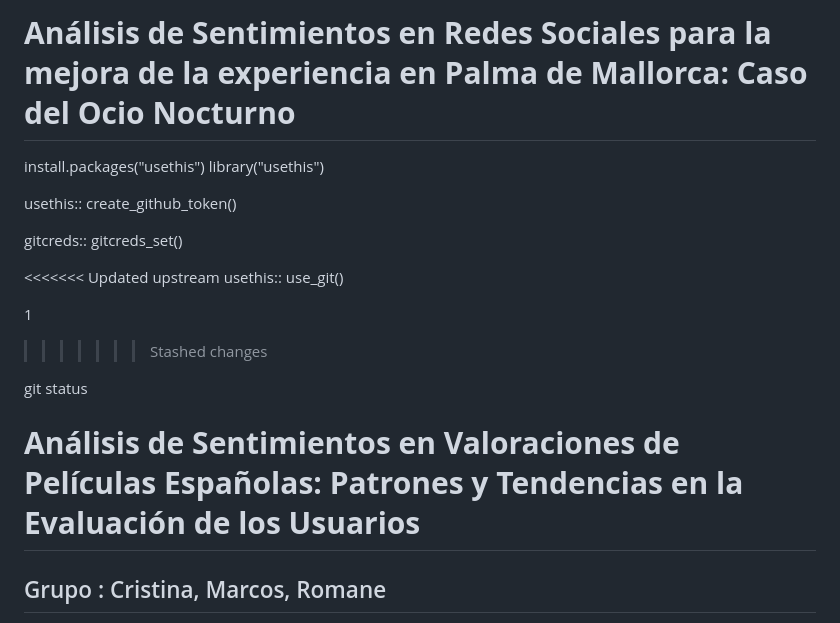
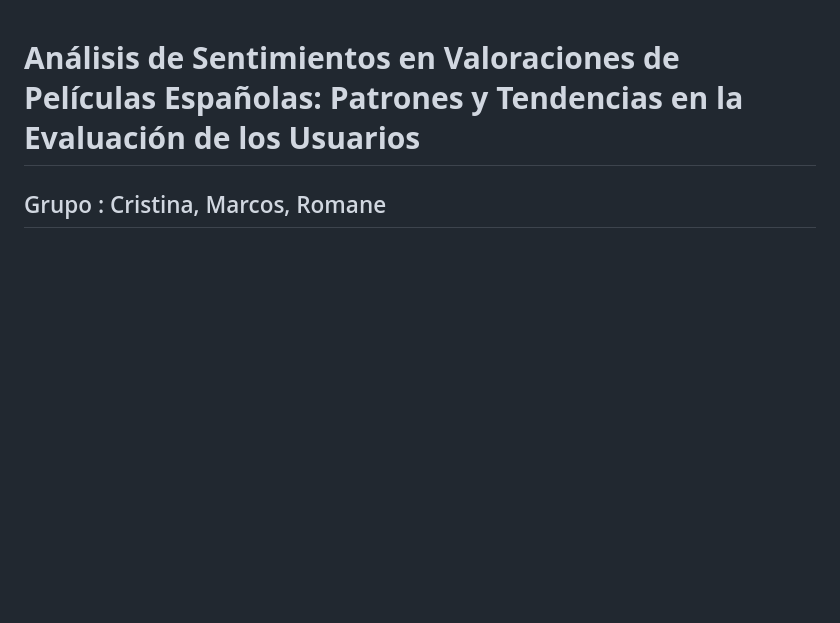
Before and after one commit to Marcos-Vergara-Morales/GrupoDataScience, a Markdown page: README.md, the part around the change. GitHub-like rendering; blank space fills up the shorter version.

Commit message:
cambio 2

```diff
--- a/README.md
+++ b/README.md
@@ -1,21 +1,3 @@
-# **Análisis de Sentimientos en Redes Sociales para la mejora de la experiencia en Palma de Mallorca: Caso del Ocio Nocturno**
-
-
-install.packages("usethis") library("usethis")
-
-usethis:: create_github_token()
-
-gitcreds:: gitcreds_set()
-
-<<<<<<< Updated upstream
-usethis:: use_git()
-
-1
-
->>>>>>> Stashed changes
-
-
-git status
 
 # **Análisis de Sentimientos en Valoraciones de Películas Españolas: Patrones y Tendencias en la Evaluación de los Usuarios**
 
```
